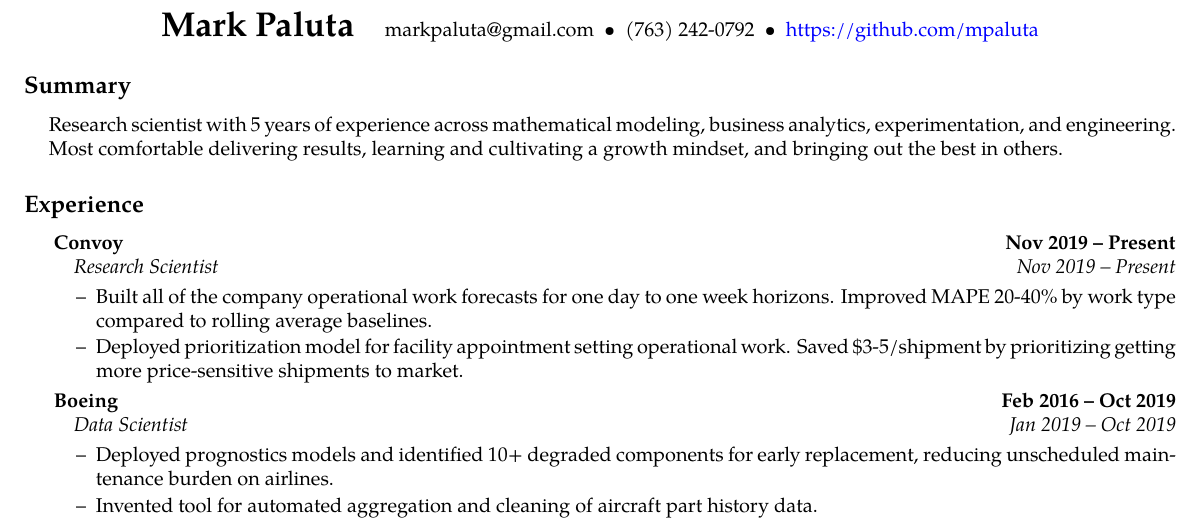
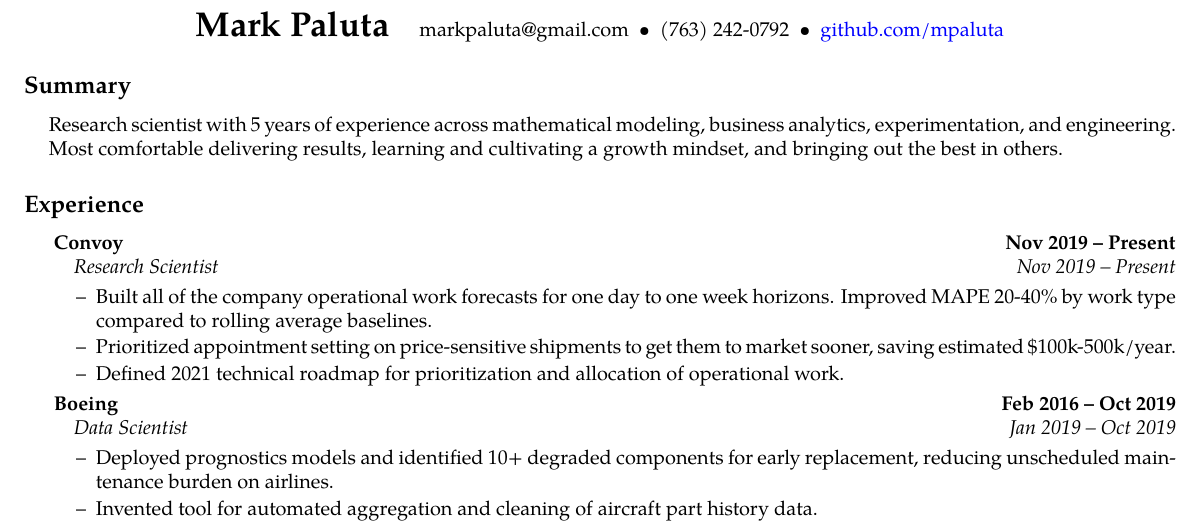
Before and after one commit to mpaluta/resume, a LaTeX CV (resume.tex): part of the page, cut so that both start at the same text. Compiled offline with pdfLaTeX.

Commit message:
convoy updates

```diff
--- a/resume.tex
+++ b/resume.tex
@@ -25,7 +25,7 @@
 % Title block
     \begin{center}
     {\LARGE \textbf{Mark Paluta}} \ \ \ \ \
-    markpaluta@gmail.com \ \textbullet \ \ (763) 242-0792 \ \textbullet \ \ \href{https://github.com/mpaluta}{https://github.com/mpaluta}
+    markpaluta@gmail.com \ \textbullet \ \ (763) 242-0792 \ \textbullet \ \ \href{https://github.com/mpaluta}{github.com/mpaluta}
     \end{center}
 
 \subsection*{Summary}
@@ -43,7 +43,9 @@
             \begin{itemize}[label={--}, leftmargin=.5in, labelindent=16pt, topsep=1pt]
                 \setlength\itemsep{-.25em}
             	\item Built all of the company operational work forecasts for one day to one week horizons. Improved MAPE 20-40\% by work type compared to rolling average baselines.
-            	\item Deployed prioritization model for facility appointment setting operational work. Saved \$3-5/shipment by prioritizing getting more price-sensitive shipments to market.
+            % 	\item Deployed prioritization model for facility appointment setting operational work. Saved \$3-5/shipment by prioritizing getting more price-sensitive shipments to market.
+            	\item Prioritized appointment setting on price-sensitive shipments to get them to market sooner, saving estimated \$100k-500k/year.
+            	\item Defined 2021 technical roadmap for prioritization and allocation of operational work.
             \end{itemize}
 
     \textbf{Boeing \hfill Feb 2016 – Oct 2019}
```
Also changed, not shown: resume.pdf.
